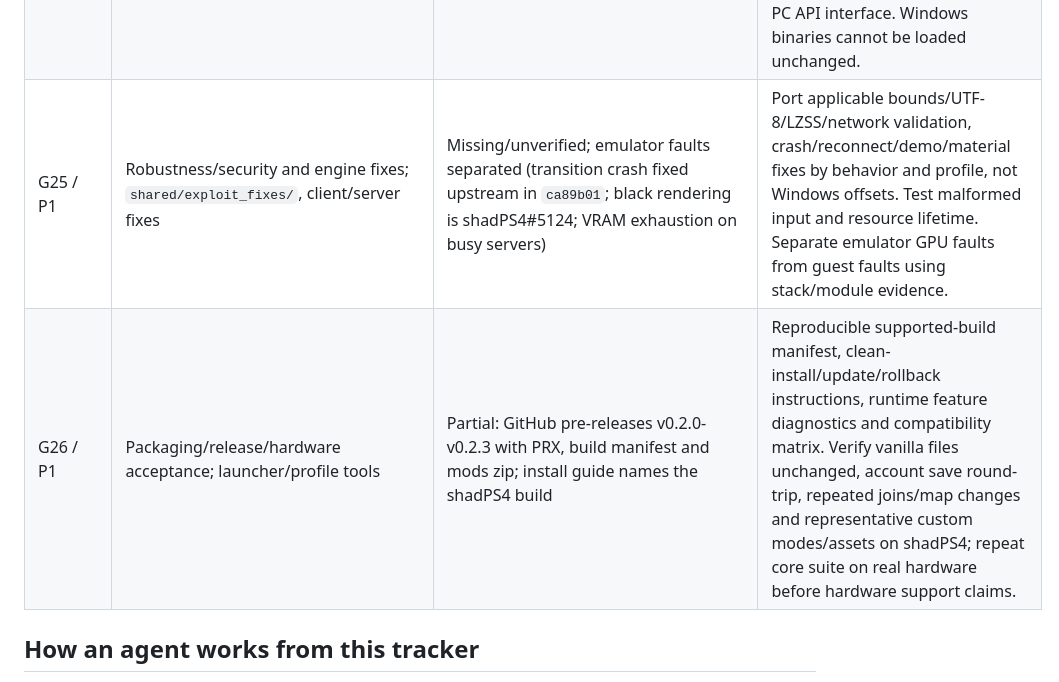
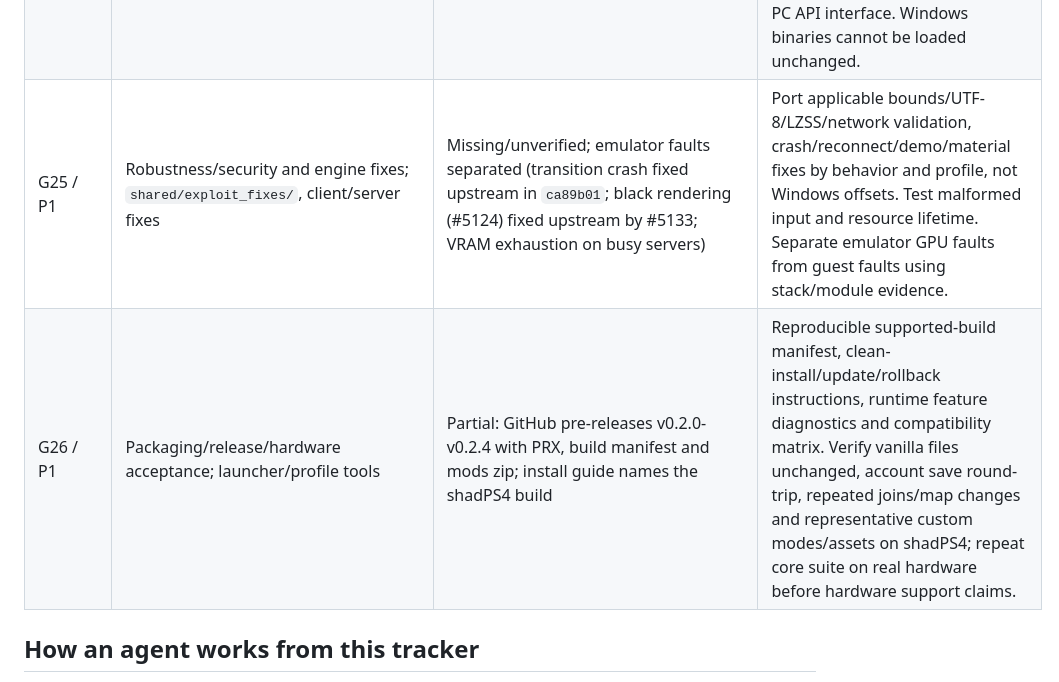
Before and after one commit to taskinoz/PS4-Northstar, a Markdown page: docs/GOALS.md, the part around the change. Rendered like a GitHub page.

Commit message:
Bring two GOALS rows up to date
Co-Authored-By: Claude Opus 5.5 <noreply@anthropic.com>

```diff
--- a/docs/GOALS.md
+++ b/docs/GOALS.md
@@ -65,8 +65,8 @@ Work order: G04/G05 (real persistence) and G06 (per-VM helpers, frame queue) are
 | G22 / P2 | Menu/presentation/input; `client/`, `scripts/client/`, `rtech/rui.*` | Partial: game mode menu pad navigation (Northstar.PS4 override); map select menu works on a pad as shipped; other Northstar menus unaudited | Cursor, controller navigation, server promotions, RUI/video hooks, chat UI, localisation and audio behavior. Classify PS4 alternatives to PC-only integrations (Discord, LatencyFlex, Origin) explicitly; do not count unavailable desktop services as implemented. |
 | G23 / P2 | Hosting/dedicated and administration; `dedicated/`, `server/auth/bansystem.*`, server presence | Partial: private (listen) matches host and play; no advertising, bans, dedicated | Listen-server parity first, then evaluate PS4 dedicated operation/configuration, bans/admin commands, logging, map rotation, AI/navmesh and server fixes. No dedicated parity claim based on always-false NSIsDedicated. Document genuine platform limits. |
 | G24 / P2 | Plugins; `plugins/`, toolframework | Missing | Define PS4 native plugin ABI/lifecycle and supported interfaces, callbacks and failure isolation; native PS4 rebuilds replace Windows DLLs. Audit each PC API interface. Windows binaries cannot be loaded unchanged. |
-| G25 / P1 | Robustness/security and engine fixes; `shared/exploit_fixes/`, client/server fixes | Missing/unverified; emulator faults separated (transition crash fixed upstream in `ca89b01`; black rendering is shadPS4#5124; VRAM exhaustion on busy servers) | Port applicable bounds/UTF-8/LZSS/network validation, crash/reconnect/demo/material fixes by behavior and profile, not Windows offsets. Test malformed input and resource lifetime. Separate emulator GPU faults from guest faults using stack/module evidence. |
-| G26 / P1 | Packaging/release/hardware acceptance; launcher/profile tools | Partial: GitHub pre-releases v0.2.0-v0.2.3 with PRX, build manifest and mods zip; install guide names the shadPS4 build | Reproducible supported-build manifest, clean-install/update/rollback instructions, runtime feature diagnostics and compatibility matrix. Verify vanilla files unchanged, account save round-trip, repeated joins/map changes and representative custom modes/assets on shadPS4; repeat core suite on real hardware before hardware support claims. |
+| G25 / P1 | Robustness/security and engine fixes; `shared/exploit_fixes/`, client/server fixes | Missing/unverified; emulator faults separated (transition crash fixed upstream in `ca89b01`; black rendering (#5124) fixed upstream by #5133; VRAM exhaustion on busy servers) | Port applicable bounds/UTF-8/LZSS/network validation, crash/reconnect/demo/material fixes by behavior and profile, not Windows offsets. Test malformed input and resource lifetime. Separate emulator GPU faults from guest faults using stack/module evidence. |
+| G26 / P1 | Packaging/release/hardware acceptance; launcher/profile tools | Partial: GitHub pre-releases v0.2.0-v0.2.4 with PRX, build manifest and mods zip; install guide names the shadPS4 build | Reproducible supported-build manifest, clean-install/update/rollback instructions, runtime feature diagnostics and compatibility matrix. Verify vanilla files unchanged, account save round-trip, repeated joins/map changes and representative custom modes/assets on shadPS4; repeat core suite on real hardware before hardware support claims. |
 
 ## How an agent works from this tracker
 
```
